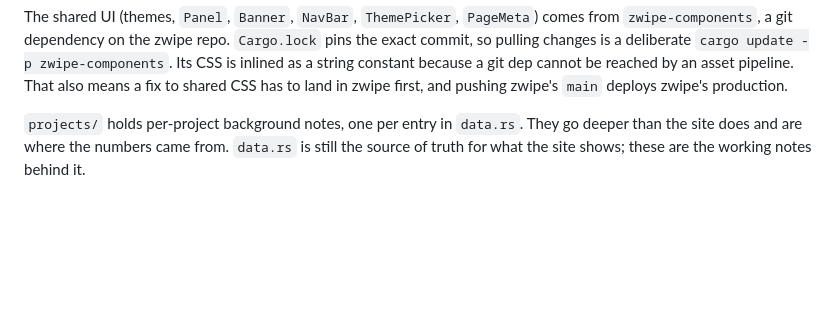
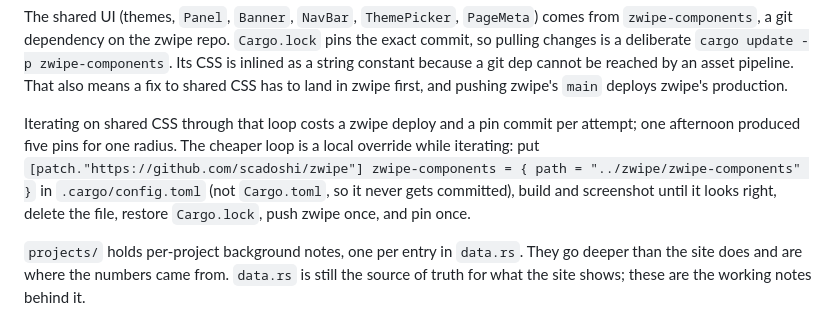
Before and after one commit to scadoshi/portfolio, a Markdown page: context/overview.md, the part around the change. Rendered like a GitHub page; blank space fills up the shorter version.

Commit message:
Overview: the local patch loop for shared CSS

```diff
--- a/context/overview.md
+++ b/context/overview.md
@@ -35,6 +35,8 @@ exact commit, so pulling changes is a deliberate `cargo update -p zwipe-componen
 Its CSS is inlined as a string constant because a git dep cannot be reached by an
 asset pipeline. That also means a fix to shared CSS has to land in zwipe first, and
 pushing zwipe's `main` deploys zwipe's production.
+
+Iterating on shared CSS through that loop costs a zwipe deploy and a pin commit per attempt; one afternoon produced five pins for one radius. The cheaper loop is a local override while iterating: put `[patch."https://github.com/scadoshi/zwipe"] zwipe-components = { path = "../zwipe/zwipe-components" }` in `.cargo/config.toml` (not `Cargo.toml`, so it never gets committed), build and screenshot until it looks right, delete the file, restore `Cargo.lock`, push zwipe once, and pin once.
 
 `projects/` holds per-project background notes, one per entry in `data.rs`. They go
 deeper than the site does and are where the numbers came from. `data.rs` is still the
```
